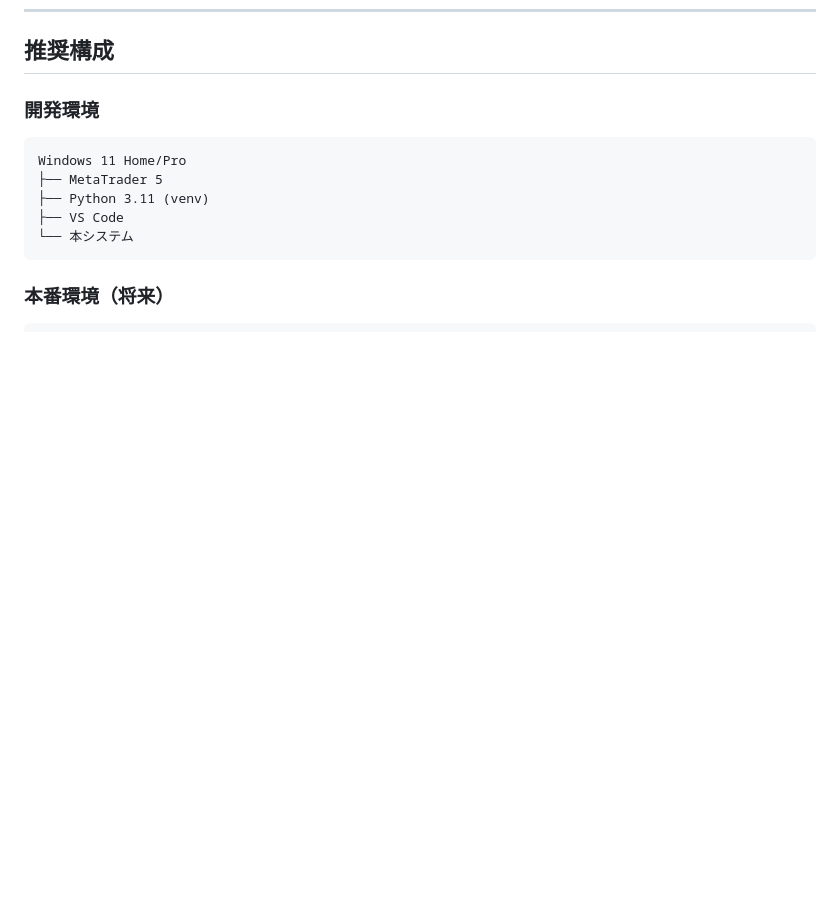
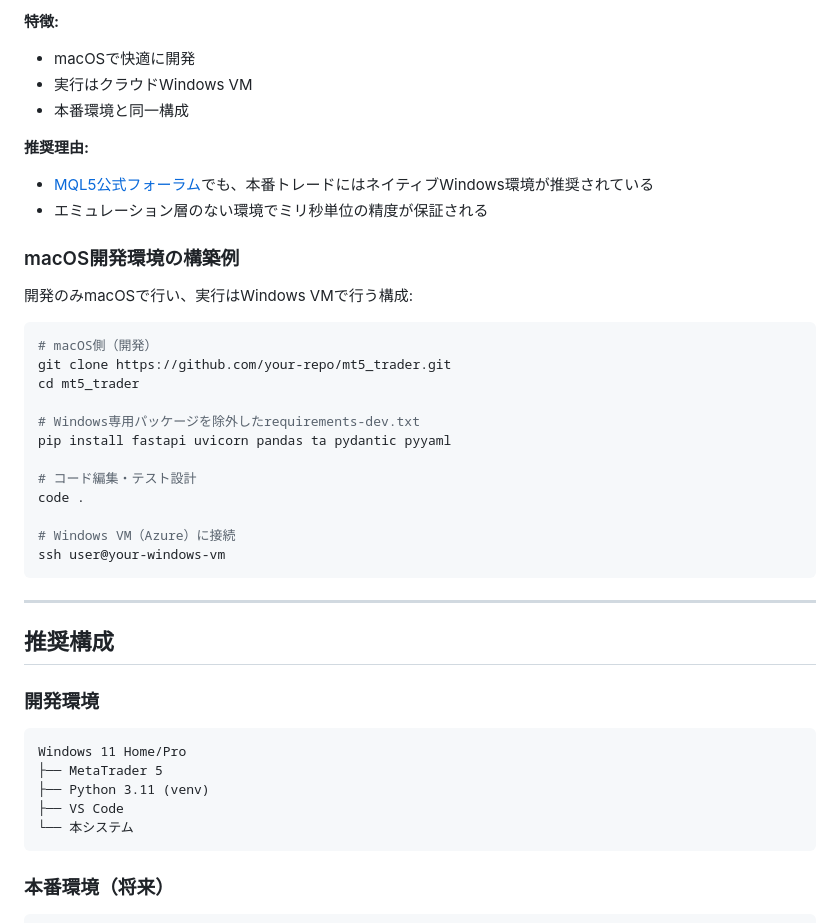
Before and after one commit to uecken/mt5_trader, a Markdown page: docs/environment_setup.md, the part around one of its changes. GitHub-like rendering; blank space fills up the shorter version.

````diff
--- a/docs/environment_setup.md
+++ b/docs/environment_setup.md
@@ -187,3 +263,33 @@ Windows Host
+**特徴:**
+- macOSで快適に開発
+- 実行はクラウドWindows VM
+- 本番環境と同一構成
+
+**推奨理由:**
+- [MQL5公式フォーラム](https://www.mql5.com/en/forum/425741)でも、本番トレードにはネイティブWindows環境が推奨されている
+- エミュレーション層のない環境でミリ秒単位の精度が保証される
+
+### macOS開発環境の構築例
+
+開発のみmacOSで行い、実行はWindows VMで行う構成:
+
+```bash
+# macOS側（開発）
+git clone https://github.com/your-repo/mt5_trader.git
+cd mt5_trader
+
+# Windows専用パッケージを除外したrequirements-dev.txt
+pip install fastapi uvicorn pandas ta pydantic pyyaml
+
+# コード編集・テスト設計
+code .
+
+# Windows VM（Azure）に接続
+ssh user@your-windows-vm
+```
+
+---
+
 ## 推奨構成
 
 ### 開発環境
````
Also changed, not shown: other parts of docs/environment_setup.md (+76 -0 lines), docs/CHANGELOG.md (+1 -1 lines).
